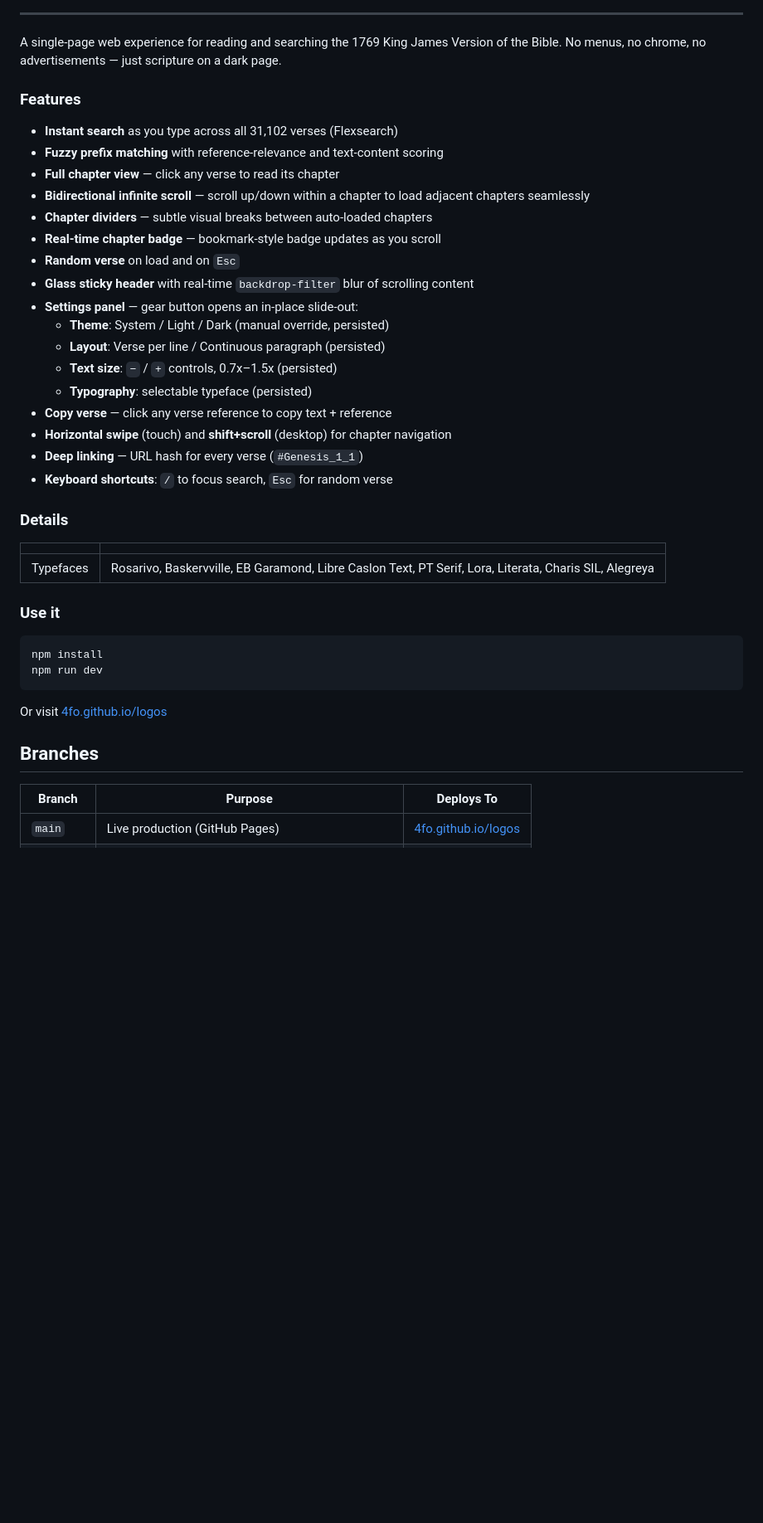
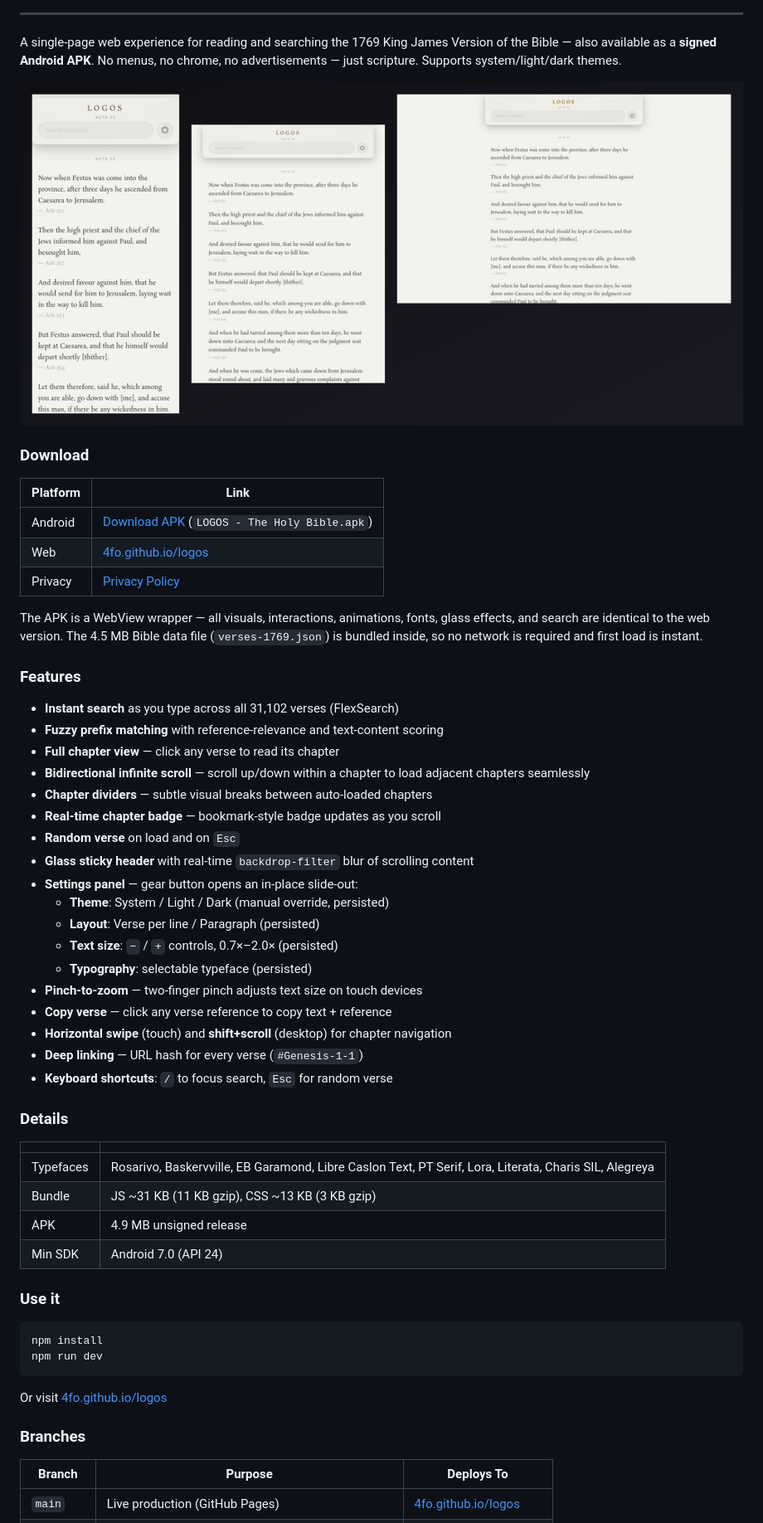
Before and after one commit to 4fo/logos, a Markdown page: README.md, the part around one of its changes. Shown at 83% size. Rendered like a GitHub page; pictures changed too: banner.png (added); blank space fills up the shorter version.

```diff
--- a/README.md
+++ b/README.md
@@ -5,10 +9,22 @@
 ---
 
-A single-page web experience for reading and searching the 1769 King James Version of the Bible. No menus, no chrome, no advertisements — just scripture on a dark page.
+A single-page web experience for reading and searching the 1769 King James Version of the Bible — also available as a **signed Android APK**. No menus, no chrome, no advertisements — just scripture. Supports system/light/dark themes.
+
+![Banner](banner.png)
+
+### Download
+
+| Platform | Link |
+|---|---|
+| Android | [Download APK](https://github.com/4fo/logos/releases/latest) (`LOGOS - The Holy Bible.apk`) |
+| Web | [4fo.github.io/logos](https://4fo.github.io/logos) |
+| Privacy | [Privacy Policy](https://4fo.github.io/logos/privacy-policy.html) |
+
+The APK is a WebView wrapper — all visuals, interactions, animations, fonts, glass effects, and search are identical to the web version. The 4.5 MB Bible data file (`verses-1769.json`) is bundled inside, so no network is required and first load is instant.
 
 ### Features
 
-- **Instant search** as you type across all 31,102 verses (Flexsearch)
+- **Instant search** as you type across all 31,102 verses (FlexSearch)
 - **Fuzzy prefix matching** with reference-relevance and text-content scoring
 - **Full chapter view** — click any verse to read its chapter
 - **Bidirectional infinite scroll** — scroll up/down within a chapter to load adjacent chapters seamlessly
@@ -18,12 +34,13 @@ A single-page web experience for reading and searching the 1769 King James Versi
 - **Glass sticky header** with real-time `backdrop-filter` blur of scrolling content
 - **Settings panel** — gear button opens an in-place slide-out:
   - **Theme**: System / Light / Dark (manual override, persisted)
-  - **Layout**: Verse per line / Continuous paragraph (persisted)
-  - **Text size**: `−` / `+` controls, 0.7x–1.5x (persisted)
+  - **Layout**: Verse per line / Paragraph (persisted)
+  - **Text size**: `−` / `+` controls, 0.7×–2.0× (persisted)
   - **Typography**: selectable typeface (persisted)
+- **Pinch-to-zoom** — two-finger pinch adjusts text size on touch devices
 - **Copy verse** — click any verse reference to copy text + reference
 - **Horizontal swipe** (touch) and **shift+scroll** (desktop) for chapter navigation
-- **Deep linking** — URL hash for every verse (`#Genesis_1_1`)
+- **Deep linking** — URL hash for every verse (`#Genesis-1-1`)
 - **Keyboard shortcuts**: `/` to focus search, `Esc` for random verse
 
 ### Details
@@ -31,6 +48,9 @@ A single-page web experience for reading and searching the 1769 King James Versi
 | | |
 |---|---|
 | Typefaces | Rosarivo, Baskervville, EB Garamond, Libre Caslon Text, PT Serif, Lora, Literata, Charis SIL, Alegreya |
+| Bundle | JS ~31 KB (11 KB gzip), CSS ~13 KB (3 KB gzip) |
+| APK | 4.9 MB unsigned release |
+| Min SDK | Android 7.0 (API 24) |
 
 ### Use it
 
@@ -41,7 +61,7 @@ npm run dev
 
 Or visit [4fo.github.io/logos](https://4fo.github.io/logos)
 
-## Branches
+### Branches
 
 | Branch | Purpose | Deploys To |
 |---|---|---|
```
Also changed, not shown: other parts of README.md (+20 -8 lines), opengraph.png (added), public/banner.png (added), public/opengraph.png (added), 1 other file.
